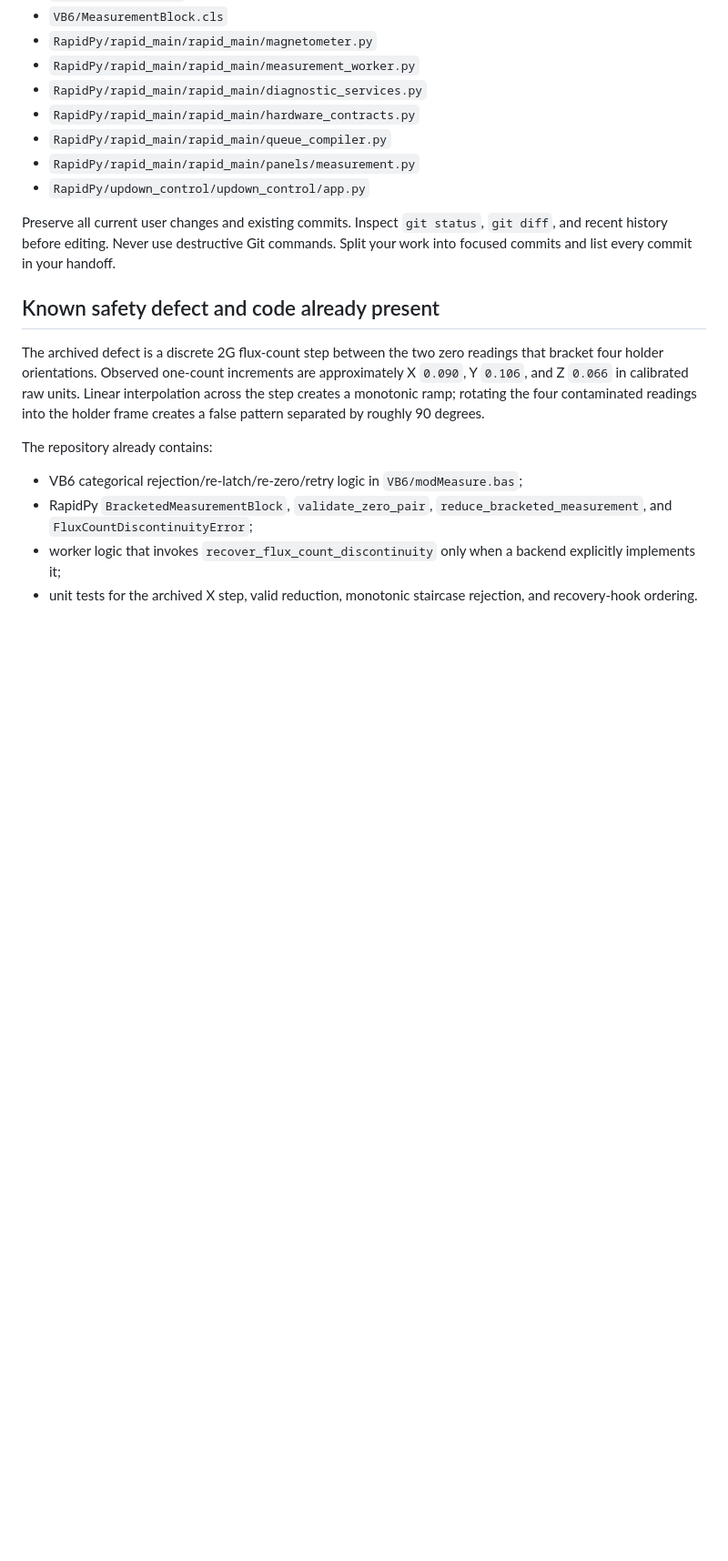
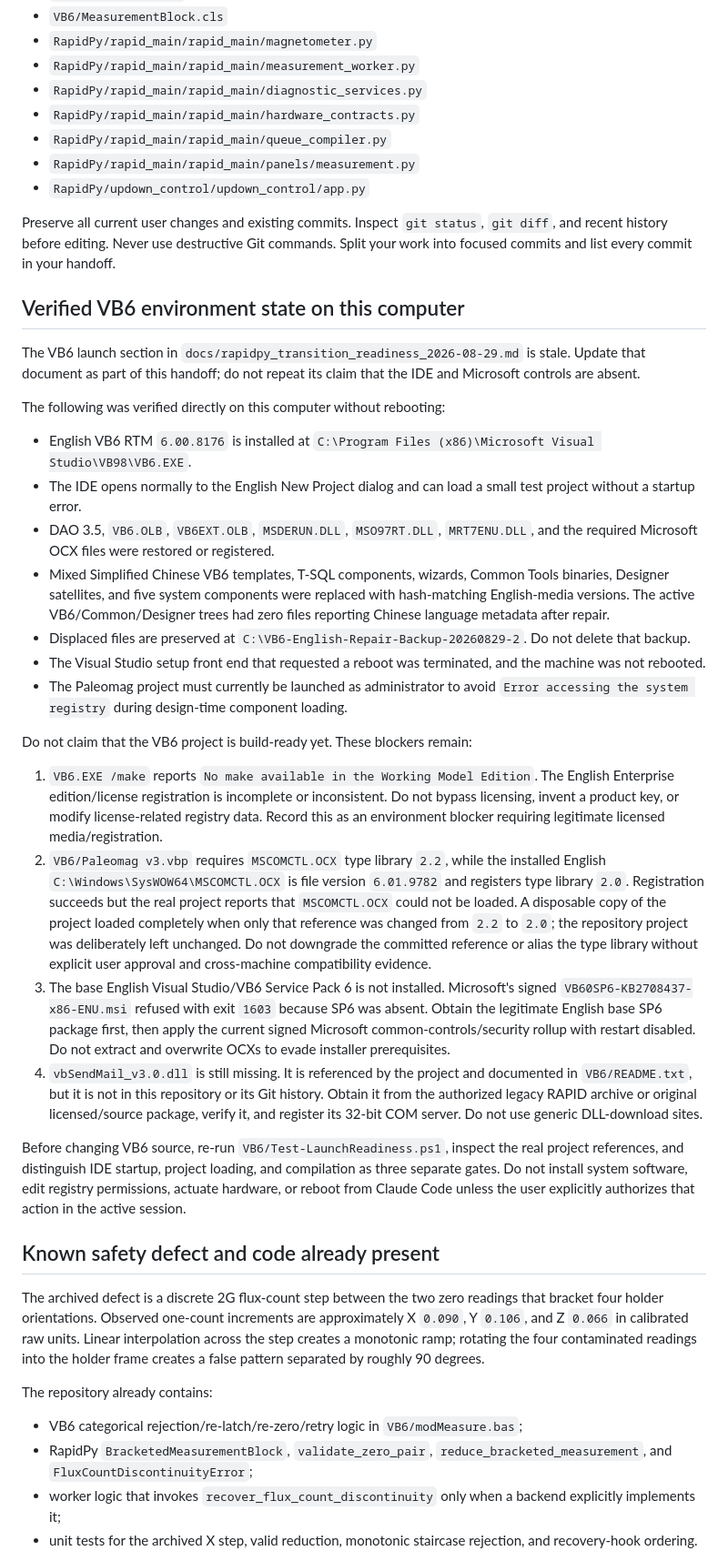
Before and after one commit to duserzym/RAPID, a Markdown page: docs/claude_code_opus_5_max_transition_prompt.md, the part around one of its changes. Shown at 91% size. GitHub-like rendering; blank space fills up the shorter version.

Commit message:
Update Claude transition handoff for VB6 state

```diff
--- a/docs/claude_code_opus_5_max_transition_prompt.md
+++ b/docs/claude_code_opus_5_max_transition_prompt.md
@@ -23,6 +23,29 @@ Read these files first:
 - `RapidPy/updown_control/updown_control/app.py`
 
 Preserve all current user changes and existing commits. Inspect `git status`, `git diff`, and recent history before editing. Never use destructive Git commands. Split your work into focused commits and list every commit in your handoff.
+
+## Verified VB6 environment state on this computer
+
+The VB6 launch section in `docs/rapidpy_transition_readiness_2026-08-29.md` is stale. Update that document as part of this handoff; do not repeat its claim that the IDE and Microsoft controls are absent.
+
+The following was verified directly on this computer without rebooting:
+
+- English VB6 RTM `6.00.8176` is installed at `C:\Program Files (x86)\Microsoft Visual Studio\VB98\VB6.EXE`.
+- The IDE opens normally to the English New Project dialog and can load a small test project without a startup error.
+- DAO 3.5, `VB6.OLB`, `VB6EXT.OLB`, `MSDERUN.DLL`, `MSO97RT.DLL`, `MRT7ENU.DLL`, and the required Microsoft OCX files were restored or registered.
+- Mixed Simplified Chinese VB6 templates, T-SQL components, wizards, Common Tools binaries, Designer satellites, and five system components were replaced with hash-matching English-media versions. The active VB6/Common/Designer trees had zero files reporting Chinese language metadata after repair.
+- Displaced files are preserved at `C:\VB6-English-Repair-Backup-20260829-2`. Do not delete that backup.
+- The Visual Studio setup front end that requested a reboot was terminated, and the machine was not rebooted.
+- The Paleomag project must currently be launched as administrator to avoid `Error accessing the system registry` during design-time component loading.
+
+Do not claim that the VB6 project is build-ready yet. These blockers remain:
+
+1. `VB6.EXE /make` reports `No make available in the Working Model Edition`. The English Enterprise edition/license registration is incomplete or inconsistent. Do not bypass licensing, invent a product key, or modify license-related registry data. Record this as an environment blocker requiring legitimate licensed media/registration.
+2. `VB6/Paleomag v3.vbp` requires `MSCOMCTL.OCX` type library `2.2`, while the installed English `C:\Windows\SysWOW64\MSCOMCTL.OCX` is file version `6.01.9782` and registers type library `2.0`. Registration succeeds but the real project reports that `MSCOMCTL.OCX` could not be loaded. A disposable copy of the project loaded completely when only that reference was changed from `2.2` to `2.0`; the repository project was deliberately left unchanged. Do not downgrade the committed reference or alias the type library without explicit user approval and cross-machine compatibility evidence.
+3. The base English Visual Studio/VB6 Service Pack 6 is not installed. Microsoft's signed `VB60SP6-KB2708437-x86-ENU.msi` refused with exit `1603` because SP6 was absent. Obtain the legitimate English base SP6 package first, then apply the current signed Microsoft common-controls/security rollup with restart disabled. Do not extract and overwrite OCXs to evade installer prerequisites.
+4. `vbSendMail_v3.0.dll` is still missing. It is referenced by the project and documented in `VB6/README.txt`, but it is not in this repository or its Git history. Obtain it from the authorized legacy RAPID archive or original licensed/source package, verify it, and register its 32-bit COM server. Do not use generic DLL-download sites.
+
+Before changing VB6 source, re-run `VB6/Test-LaunchReadiness.ps1`, inspect the real project references, and distinguish IDE startup, project loading, and compilation as three separate gates. Do not install system software, edit registry permissions, actuate hardware, or reboot from Claude Code unless the user explicitly authorizes that action in the active session.
 
 ## Known safety defect and code already present
 
```
Also changed, not shown: other parts of docs/claude_code_opus_5_max_transition_prompt.md (+9 -1 lines).
